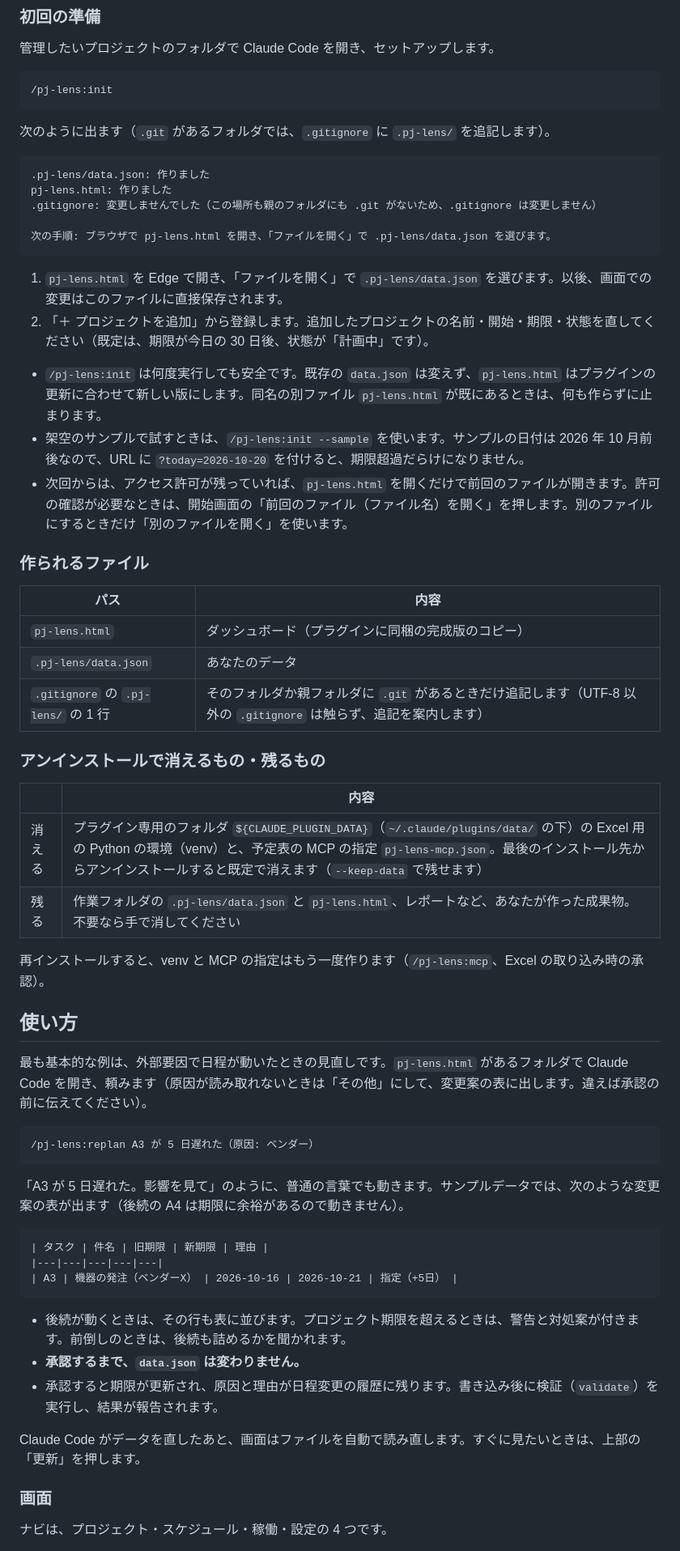
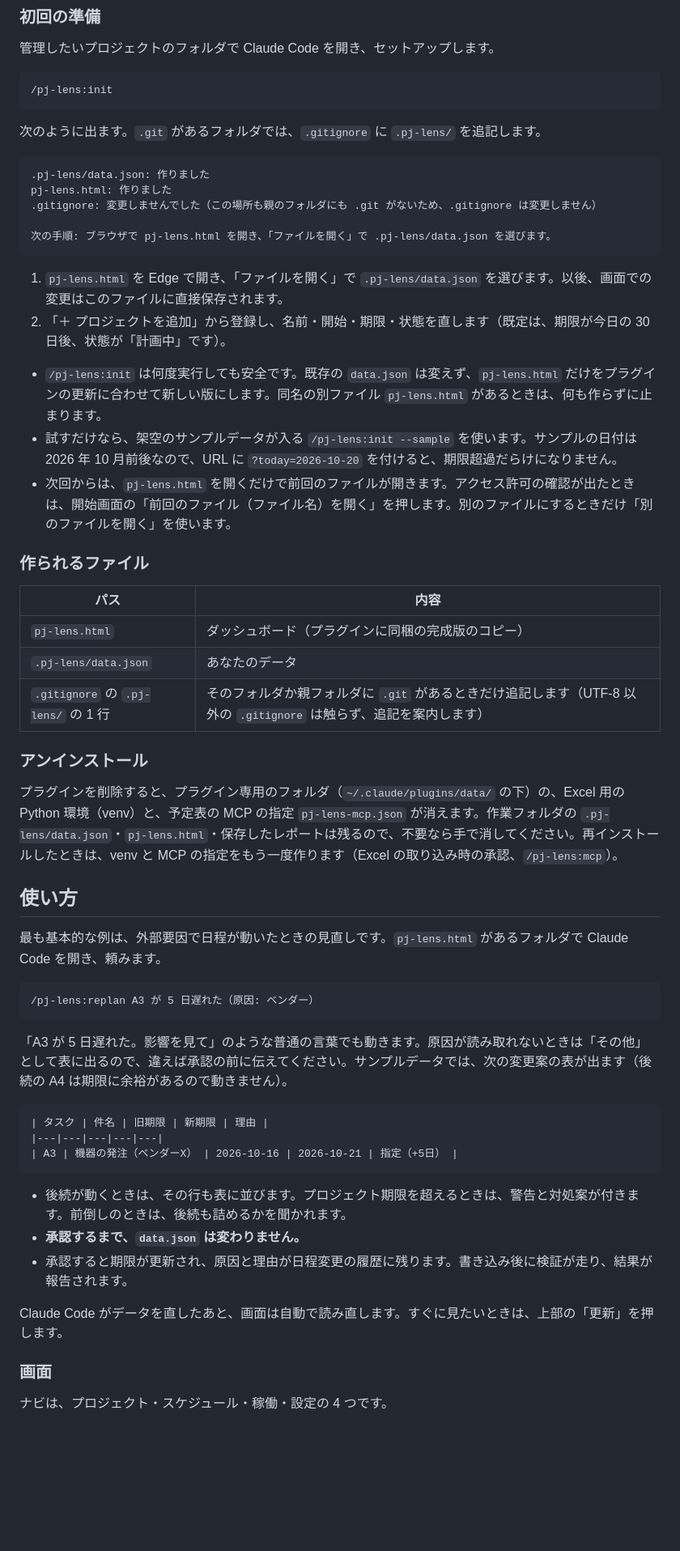
Before and after one commit to asama0101/pj-lens, a Markdown page: README.md, the part around one of its changes. Shown at 81% size. GitHub-like rendering; blank space fills up the shorter version.

````diff
--- a/README.md
+++ b/README.md
@@ -37,7 +37,7 @@ Claude Code で、次の 2 つを実行します。
 /pj-lens:init
 ```
 
-次のように出ます（`.git` があるフォルダでは、`.gitignore` に `.pj-lens/` を追記します）。
+次のように出ます。`.git` があるフォルダでは、`.gitignore` に `.pj-lens/` を追記します。
 
 ```
 .pj-lens/data.json: 作りました
@@ -48,11 +48,11 @@ pj-lens.html: 作りました
 ```
 
 1. `pj-lens.html` を Edge で開き、「ファイルを開く」で `.pj-lens/data.json` を選びます。以後、画面での変更はこのファイルに直接保存されます。
-2. 「＋ プロジェクトを追加」から登録します。追加したプロジェクトの名前・開始・期限・状態を直してください（既定は、期限が今日の 30 日後、状態が「計画中」です）。
+2. 「＋ プロジェクトを追加」から登録し、名前・開始・期限・状態を直します（既定は、期限が今日の 30 日後、状態が「計画中」です）。
 
-- `/pj-lens:init` は何度実行しても安全です。既存の `data.json` は変えず、`pj-lens.html` はプラグインの更新に合わせて新しい版にします。同名の別ファイル `pj-lens.html` が既にあるときは、何も作らずに止まります。
-- 架空のサンプルで試すときは、`/pj-lens:init --sample` を使います。サンプルの日付は 2026 年 10 月前後なので、URL に `?today=2026-10-20` を付けると、期限超過だらけになりません。
-- 次回からは、アクセス許可が残っていれば、`pj-lens.html` を開くだけで前回のファイルが開きます。許可の確認が必要なときは、開始画面の「前回のファイル（ファイル名）を開く」を押します。別のファイルにするときだけ「別のファイルを開く」を使います。
+- `/pj-lens:init` は何度実行しても安全です。既存の `data.json` は変えず、`pj-lens.html` だけをプラグインの更新に合わせて新しい版にします。同名の別ファイル `pj-lens.html` があるときは、何も作らずに止まります。
+- 試すだけなら、架空のサンプルデータが入る `/pj-lens:init --sample` を使います。サンプルの日付は 2026 年 10 月前後なので、URL に `?today=2026-10-20` を付けると、期限超過だらけになりません。
+- 次回からは、`pj-lens.html` を開くだけで前回のファイルが開きます。アクセス許可の確認が出たときは、開始画面の「前回のファイル（ファイル名）を開く」を押します。別のファイルにするときだけ「別のファイルを開く」を使います。
 
 ### 作られるファイル
 
@@ -62,24 +62,19 @@ pj-lens.html: 作りました
 | `.pj-lens/data.json` | あなたのデータ |
 | `.gitignore` の `.pj-lens/` の 1 行 | そのフォルダか親フォルダに `.git` があるときだけ追記します（UTF-8 以外の `.gitignore` は触らず、追記を案内します） |
 
-### アンインストールで消えるもの・残るもの
+### アンインストール
 
-| | 内容 |
-|---|---|
-| 消える | プラグイン専用のフォルダ `${CLAUDE_PLUGIN_DATA}`（`~/.claude/plugins/data/` の下）の Excel 用の Python の環境（venv）と、予定表の MCP の指定 `pj-lens-mcp.json`。最後のインストール先からアンインストールすると既定で消えます（`--keep-data` で残せます） |
-| 残る | 作業フォルダの `.pj-lens/data.json` と `pj-lens.html`、レポートなど、あなたが作った成果物。不要なら手で消してください |
-
-再インストールすると、venv と MCP の指定はもう一度作ります（`/pj-lens:mcp`、Excel の取り込み時の承認）。
+プラグインを削除すると、プラグイン専用のフォルダ（`~/.claude/plugins/data/` の下）の、Excel 用の Python 環境（venv）と、予定表の MCP の指定 `pj-lens-mcp.json` が消えます。作業フォルダの `.pj-lens/data.json`・`pj-lens.html`・保存したレポートは残るので、不要なら手で消してください。再インストールしたときは、venv と MCP の指定をもう一度作ります（Excel の取り込み時の承認、`/pj-lens:mcp`）。
 
 ## 使い方
 
-最も基本的な例は、外部要因で日程が動いたときの見直しです。`pj-lens.html` があるフォルダで Claude Code を開き、頼みます（原因が読み取れないときは「その他」にして、変更案の表に出します。違えば承認の前に伝えてください）。
+最も基本的な例は、外部要因で日程が動いたときの見直しです。`pj-lens.html` があるフォルダで Claude Code を開き、頼みます。
 
 ```
 /pj-lens:replan A3 が 5 日遅れた（原因: ベンダー）
 ```
 
-「A3 が 5 日遅れた。影響を見て」のように、普通の言葉でも動きます。サンプルデータでは、次のような変更案の表が出ます（後続の A4 は期限に余裕があるので動きません）。
+「A3 が 5 日遅れた。影響を見て」のような普通の言葉でも動きます。原因が読み取れないときは「その他」として表に出るので、違えば承認の前に伝えてください。サンプルデータでは、次の変更案の表が出ます（後続の A4 は期限に余裕があるので動きません）。
 
 ```
 | タスク | 件名 | 旧期限 | 新期限 | 理由 |
@@ -89,9 +84,9 @@ pj-lens.html: 作りました
 
 - 後続が動くときは、その行も表に並びます。プロジェクト期限を超えるときは、警告と対処案が付きます。前倒しのときは、後続も詰めるかを聞かれます。
 - **承認するまで、`data.json` は変わりません。**
-- 承認すると期限が更新され、原因と理由が日程変更の履歴に残ります。書き込み後に検証（`validate`）を実行し、結果が報告されます。
+- 承認すると期限が更新され、原因と理由が日程変更の履歴に残ります。書き込み後に検証が走り、結果が報告されます。
 
-Claude Code がデータを直したあと、画面はファイルを自動で読み直します。すぐに見たいときは、上部の「更新」を押します。
+Claude Code がデータを直したあと、画面は自動で読み直します。すぐに見たいときは、上部の「更新」を押します。
 
 ### 画面
 
````
Also changed, not shown: other parts of README.md (+36 -33 lines).
